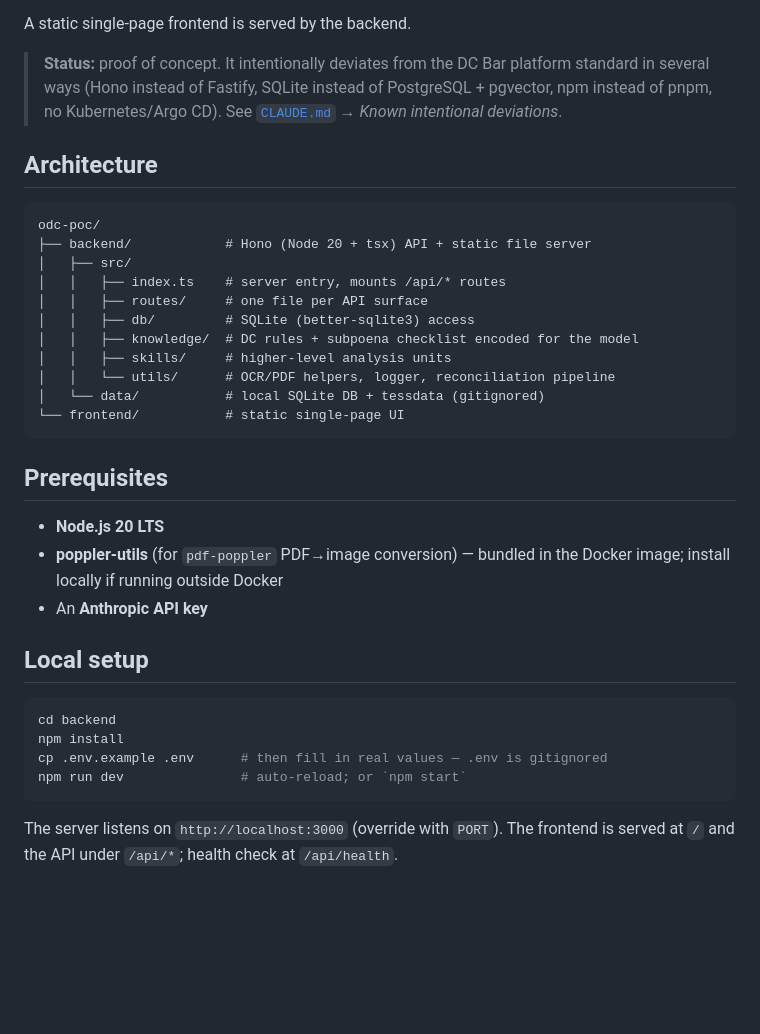
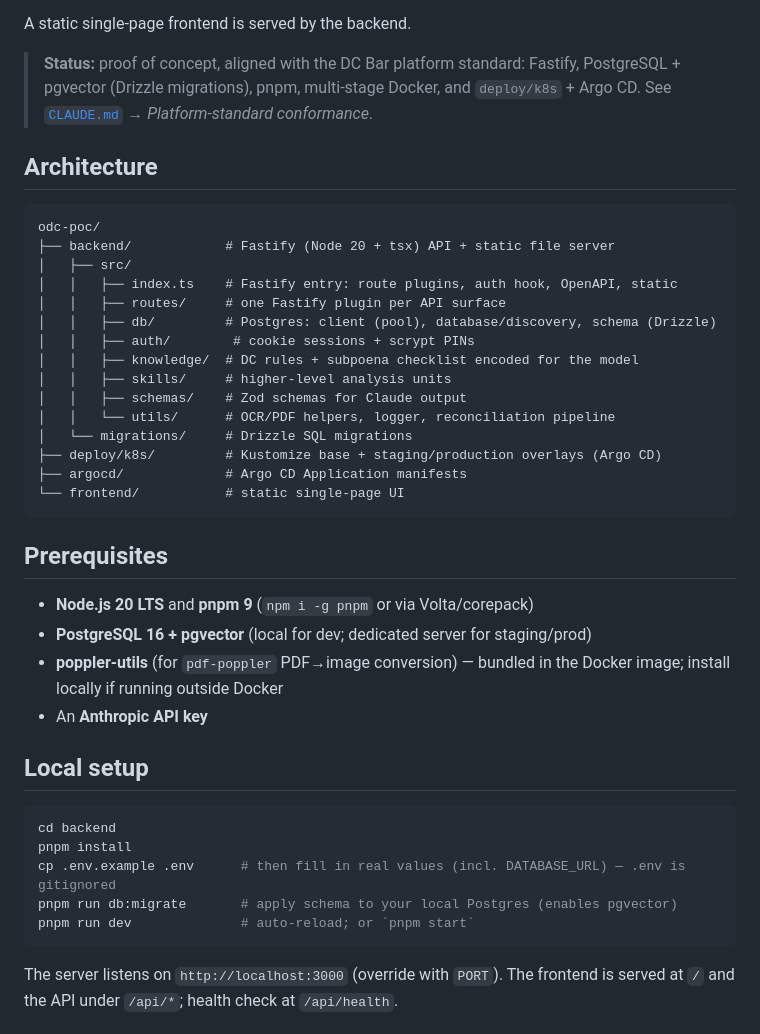
Before and after one commit to Robelmaru/odc-poc, a Markdown page: README.md, the part around one of its changes. Drawn GitHub-style; blank space fills up the shorter version.

````diff
--- a/README.md
+++ b/README.md
@@ -12,30 +12,34 @@ complaint documents and discovery productions and runs Claude-backed analysis:
 
 A static single-page frontend is served by the backend.
 
-> **Status:** proof of concept. It intentionally deviates from the DC Bar platform
-> standard in several ways (Hono instead of Fastify, SQLite instead of PostgreSQL +
-> pgvector, npm instead of pnpm, no Kubernetes/Argo CD). See
-> [`CLAUDE.md`](CLAUDE.md) → *Known intentional deviations*.
+> **Status:** proof of concept, aligned with the DC Bar platform standard:
+> Fastify, PostgreSQL + pgvector (Drizzle migrations), pnpm, multi-stage Docker,
+> and `deploy/k8s` + Argo CD. See [`CLAUDE.md`](CLAUDE.md) → *Platform-standard conformance*.
 
 ## Architecture
 
 ```
 odc-poc/
-├── backend/            # Hono (Node 20 + tsx) API + static file server
+├── backend/            # Fastify (Node 20 + tsx) API + static file server
 │   ├── src/
-│   │   ├── index.ts    # server entry, mounts /api/* routes
-│   │   ├── routes/     # one file per API surface
-│   │   ├── db/         # SQLite (better-sqlite3) access
+│   │   ├── index.ts    # Fastify entry: route plugins, auth hook, OpenAPI, static
+│   │   ├── routes/     # one Fastify plugin per API surface
+│   │   ├── db/         # Postgres: client (pool), database/discovery, schema (Drizzle)
+│   │   ├── auth/        # cookie sessions + scrypt PINs
 │   │   ├── knowledge/  # DC rules + subpoena checklist encoded for the model
 │   │   ├── skills/     # higher-level analysis units
+│   │   ├── schemas/    # Zod schemas for Claude output
 │   │   └── utils/      # OCR/PDF helpers, logger, reconciliation pipeline
-│   └── data/           # local SQLite DB + tessdata (gitignored)
+│   └── migrations/     # Drizzle SQL migrations
+├── deploy/k8s/         # Kustomize base + staging/production overlays (Argo CD)
+├── argocd/             # Argo CD Application manifests
 └── frontend/           # static single-page UI
 ```
 
 ## Prerequisites
 
-- **Node.js 20 LTS**
+- **Node.js 20 LTS** and **pnpm 9** (`npm i -g pnpm` or via Volta/corepack)
+- **PostgreSQL 16 + pgvector** (local for dev; dedicated server for staging/prod)
 - **poppler-utils** (for `pdf-poppler` PDF→image conversion) — bundled in the Docker image; install locally if running outside Docker
 - An **Anthropic API key**
 
@@ -43,9 +47,10 @@ odc-poc/
 
 ```bash
 cd backend
-npm install
-cp .env.example .env      # then fill in real values — .env is gitignored
-npm run dev               # auto-reload; or `npm start`
+pnpm install
+cp .env.example .env      # then fill in real values (incl. DATABASE_URL) — .env is gitignored
+pnpm run db:migrate       # apply schema to your local Postgres (enables pgvector)
+pnpm run dev              # auto-reload; or `pnpm start`
 ```
 
 The server listens on `http://localhost:3000` (override with `PORT`). The frontend is
````
Also changed, not shown: other parts of README.md (+16 -23 lines), CLAUDE.md (+18 -21 lines).
